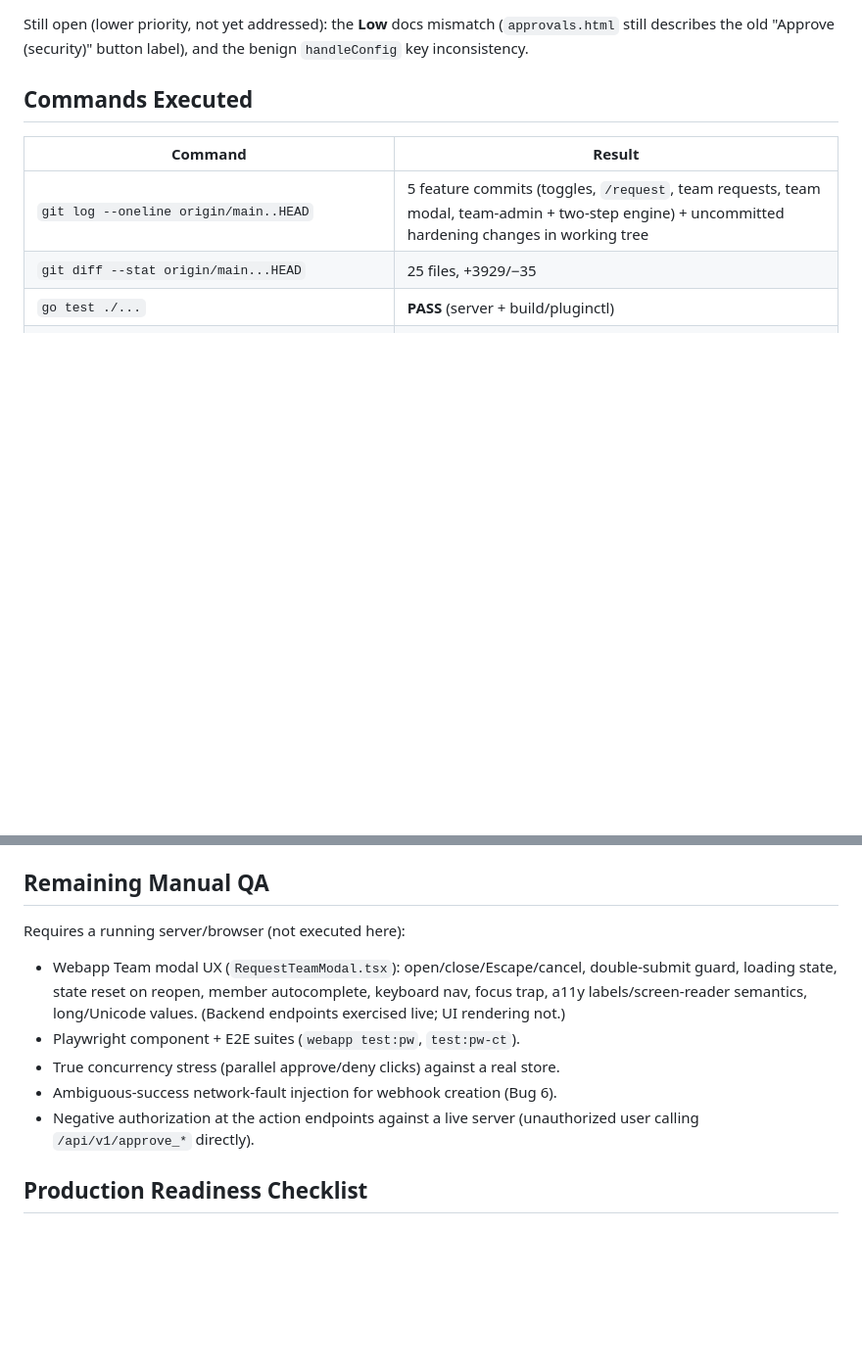
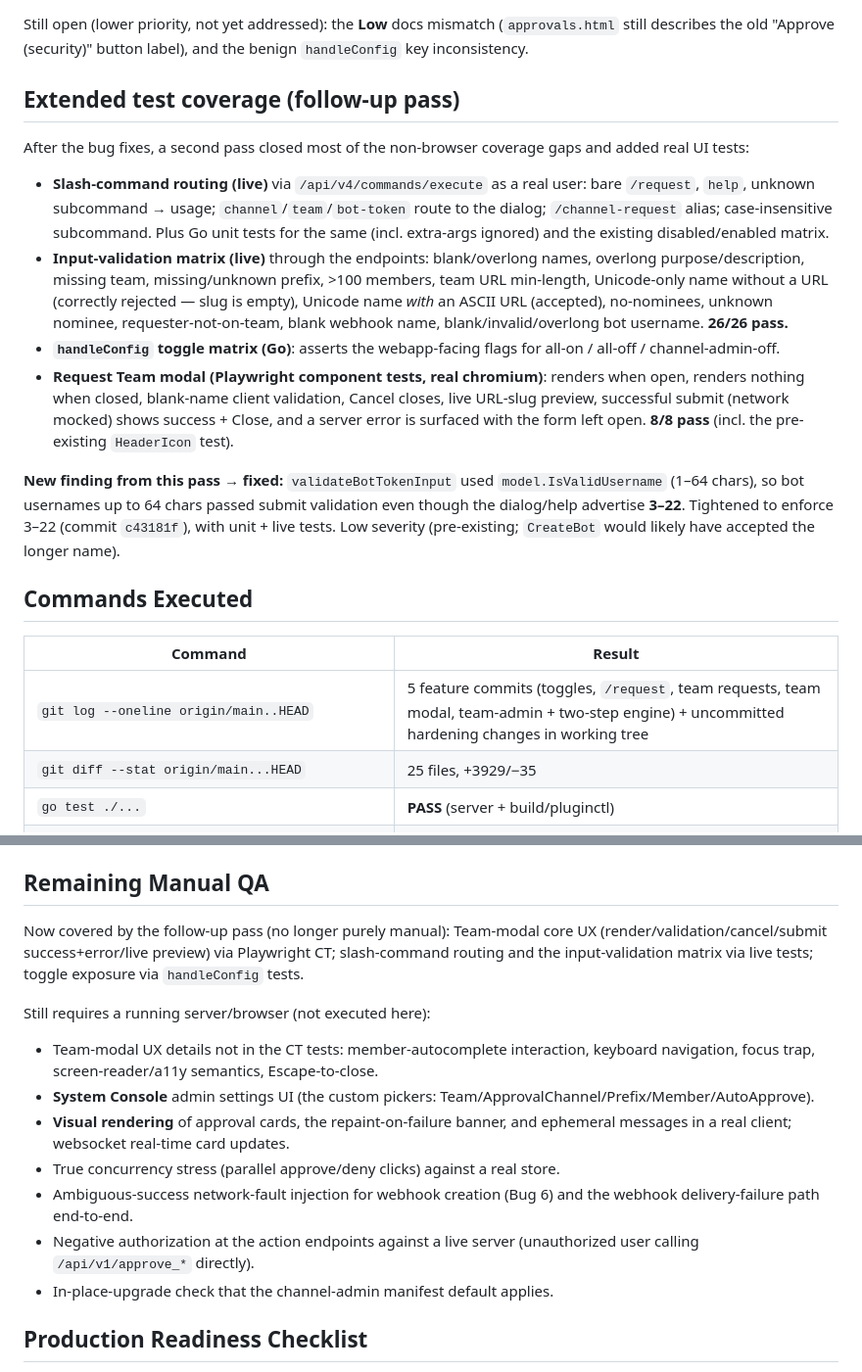
Before and after one commit to MattermostFederal/mattermost-plugin-channel-requests, a Markdown page: requests_qa_report.md, 2 parts joined by grey strips. Shown at 98% size. Rendered like a GitHub page; blank space fills up the shorter version.

Commit message:
Record the extended test coverage and bot username finding

```diff
--- a/requests_qa_report.md
+++ b/requests_qa_report.md
@@ -39,6 +39,17 @@ Remedy principle for the secret bugs (1, 2): **fail closed on the secret** — i
 **Post-fix live re-verification** (real server, three real users, real action API): after redeploying the fixed build, the full happy-path suite was re-run — channel/team/team-admin/channel-admin + both two-step flows. The two-step delta guards were exact in both approval orders (no creation after one approval; no creation when the same user clicks twice; creation only on the second distinct approval), secrets were DM'd to the requester and not leaked to the approval channel, and the new per-request idempotency marker (`[channel-requests:<id>]`) was confirmed present in every created hook's description. No regression from the fixes. The forced delivery-failure and duplicate-retry edges were not reproduced live (hard to trigger safely) — bot-token delivery failure is covered by a Go test; the webhook delivery-failure and true duplicate-retry reuse paths remain live-untested (see checklist).
 
 Still open (lower priority, not yet addressed): the **Low** docs mismatch (`approvals.html` still describes the old "Approve (security)" button label), and the benign `handleConfig` key inconsistency.
+
+## Extended test coverage (follow-up pass)
+
+After the bug fixes, a second pass closed most of the non-browser coverage gaps and added real UI tests:
+
+- **Slash-command routing (live)** via `/api/v4/commands/execute` as a real user: bare `/request`, `help`, unknown subcommand → usage; `channel`/`team`/`bot-token` route to the dialog; `/channel-request` alias; case-insensitive subcommand. Plus Go unit tests for the same (incl. extra-args ignored) and the existing disabled/enabled matrix.
+- **Input-validation matrix (live)** through the endpoints: blank/overlong names, overlong purpose/description, missing team, missing/unknown prefix, >100 members, team URL min-length, Unicode-only name without a URL (correctly rejected — slug is empty), Unicode name *with* an ASCII URL (accepted), no-nominees, unknown nominee, requester-not-on-team, blank webhook name, blank/invalid/overlong bot username. **26/26 pass.**
+- **`handleConfig` toggle matrix (Go)**: asserts the webapp-facing flags for all-on / all-off / channel-admin-off.
+- **Request Team modal (Playwright component tests, real chromium)**: renders when open, renders nothing when closed, blank-name client validation, Cancel closes, live URL-slug preview, successful submit (network mocked) shows success + Close, and a server error is surfaced with the form left open. **8/8 pass** (incl. the pre-existing `HeaderIcon` test).
+
+**New finding from this pass → fixed:** `validateBotTokenInput` used `model.IsValidUsername` (1–64 chars), so bot usernames up to 64 chars passed submit validation even though the dialog/help advertise **3–22**. Tightened to enforce 3–22 (commit `c43181f`), with unit + live tests. Low severity (pre-existing; `CreateBot` would likely have accepted the longer name).
 
 ## Commands Executed
 
@@ -242,13 +253,17 @@ Still worth adding:
 
 ## Remaining Manual QA
 
-Requires a running server/browser (not executed here):
+Now covered by the follow-up pass (no longer purely manual): Team-modal core UX (render/validation/cancel/submit success+error/live preview) via Playwright CT; slash-command routing and the input-validation matrix via live tests; toggle exposure via `handleConfig` tests.
 
-- Webapp Team modal UX (`RequestTeamModal.tsx`): open/close/Escape/cancel, double-submit guard, loading state, state reset on reopen, member autocomplete, keyboard nav, focus trap, a11y labels/screen-reader semantics, long/Unicode values. (Backend endpoints exercised live; UI rendering not.)
-- Playwright component + E2E suites (`webapp test:pw`, `test:pw-ct`).
+Still requires a running server/browser (not executed here):
+
+- Team-modal UX details not in the CT tests: member-autocomplete interaction, keyboard navigation, focus trap, screen-reader/a11y semantics, Escape-to-close.
+- **System Console** admin settings UI (the custom pickers: Team/ApprovalChannel/Prefix/Member/AutoApprove).
+- **Visual rendering** of approval cards, the repaint-on-failure banner, and ephemeral messages in a real client; websocket real-time card updates.
 - True concurrency stress (parallel approve/deny clicks) against a real store.
-- Ambiguous-success network-fault injection for webhook creation (Bug 6).
+- Ambiguous-success network-fault injection for webhook creation (Bug 6) and the webhook delivery-failure path end-to-end.
 - Negative authorization at the action endpoints against a live server (unauthorized user calling `/api/v1/approve_*` directly).
+- In-place-upgrade check that the channel-admin manifest default applies.
 
 ## Production Readiness Checklist
 
```
